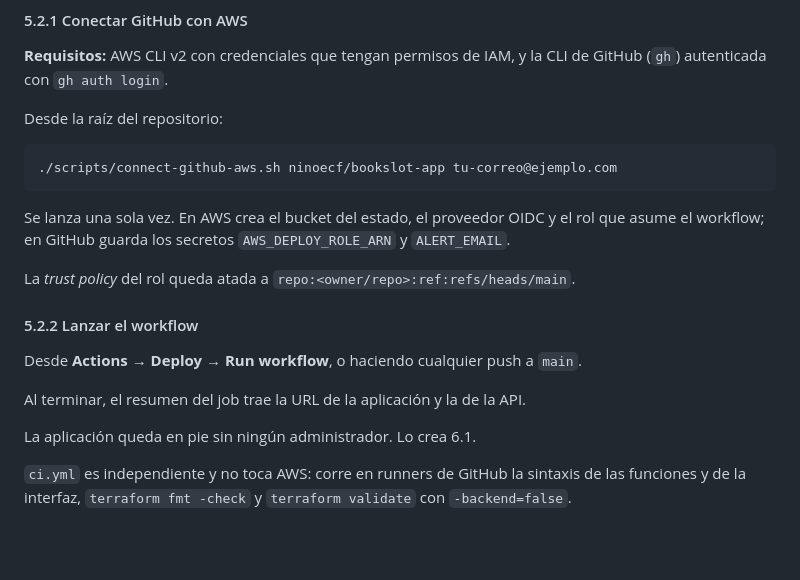
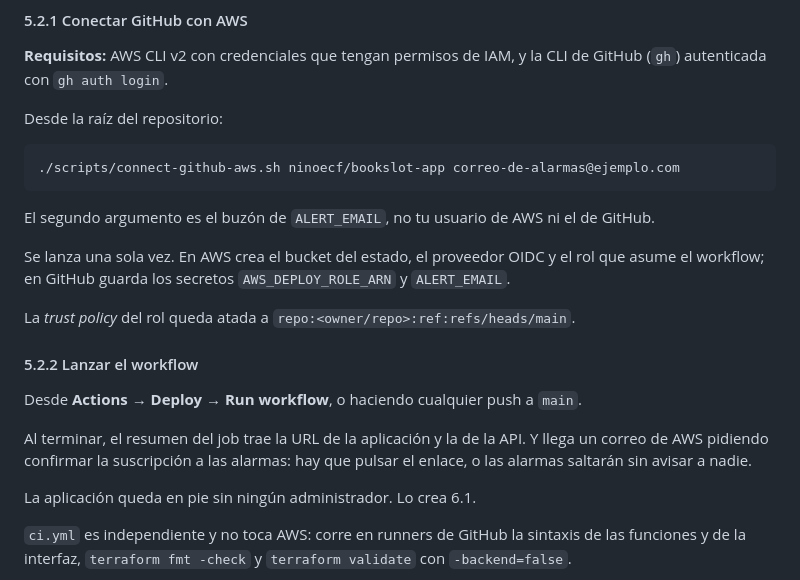
Before and after one commit to ninoecf/bookslot-app, a Markdown page: README.md, the part around the change. Rendered like a GitHub page; blank space fills up the shorter version.

Commit message:
Se modifica la documentación README

````diff
--- a/README.md
+++ b/README.md
@@ -241,8 +241,10 @@ Los dos los crea el script de 5.2.1 a partir de sus argumentos. No hay que escri
 Desde la raíz del repositorio:
 
 ```bash
-./scripts/connect-github-aws.sh ninoecf/bookslot-app tu-correo@ejemplo.com
+./scripts/connect-github-aws.sh ninoecf/bookslot-app correo-de-alarmas@ejemplo.com
 ```
+
+El segundo argumento es el buzón de `ALERT_EMAIL`, no tu usuario de AWS ni el de GitHub.
 
 Se lanza una sola vez. En AWS crea el bucket del estado, el proveedor OIDC y el rol que asume el workflow; en GitHub guarda los secretos `AWS_DEPLOY_ROLE_ARN` y `ALERT_EMAIL`.
 
@@ -252,7 +254,7 @@ La *trust policy* del rol queda atada a `repo:<owner/repo>:ref:refs/heads/main`.
 
 Desde **Actions → Deploy → Run workflow**, o haciendo cualquier push a `main`.
 
-Al terminar, el resumen del job trae la URL de la aplicación y la de la API.
+Al terminar, el resumen del job trae la URL de la aplicación y la de la API. Y llega un correo de AWS pidiendo confirmar la suscripción a las alarmas: hay que pulsar el enlace, o las alarmas saltarán sin avisar a nadie.
 
 La aplicación queda en pie sin ningún administrador. Lo crea 6.1.
 
````
